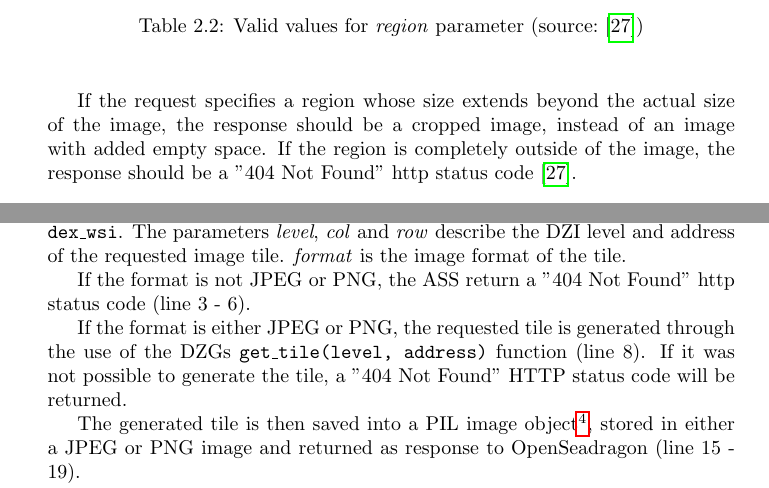
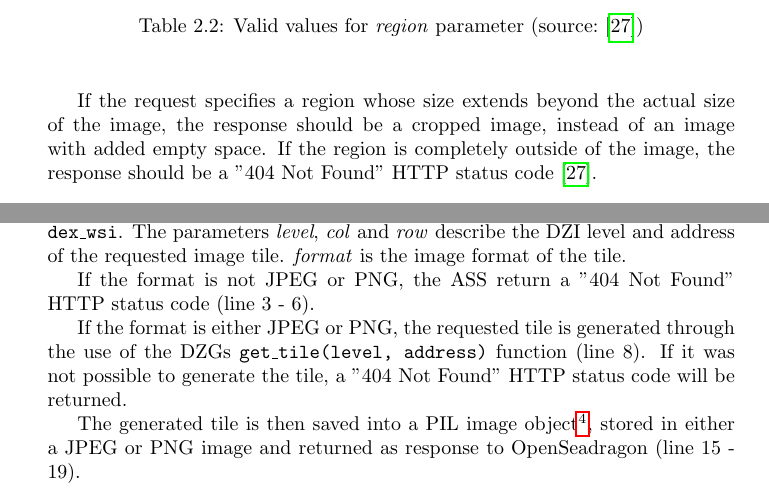
Before and after one commit to SasNaw/Thesis, a LaTeX thesis (document.tex, which reads tex/appB.tex, tex/chap2.tex): two parts of pages 17 and 93 of 138, joined at a grey line, cut so that both start at the same text. Compiled offline with pdfLaTeX.

Commit message:
wrote HTTP consistently like HTTP

```diff
--- a/tex/appB.tex
+++ b/tex/appB.tex
@@ -118,7 +118,7 @@ If a response for OpenSeadragon was created via \texttt{slug(dzi)}, OpenSeadrago
 
 As in \texttt{slug(dzi)}, the \emph{slug} parameter is the slide URL generated in \texttt{index{\textunderscore}wsi}. The parameters \emph{level}, \emph{col} and \emph{row} describe the DZI level and address of the requested image tile. \emph{format} is the image format of the tile.
 
-If the format is not JPEG or PNG, the ASS return a "404 Not Found" http status code (line 3 - 6).
+If the format is not JPEG or PNG, the ASS return a "404 Not Found" HTTP status code (line 3 - 6).
 
 If the format is either JPEG or PNG, the requested tile is generated through the use of the DZGs \texttt{get{\textunderscore}tile(level, address)} function (line 8). If it was not possible to generate the tile, a "404 Not Found" HTTP status code will be returned.
 
--- a/tex/chap2.tex
+++ b/tex/chap2.tex
@@ -191,7 +191,7 @@ The region parameter defines the rectangular portion of the full image to be ret
 	\end{center}
 \end{table}
 
-If the request specifies a region whose size extends beyond the actual size of the image, the response should be a cropped image, instead of an image with added empty space. If the region is completely outside of the image, the response should be a "404 Not Found" http status code\cite{web:iiif}.
+If the request specifies a region whose size extends beyond the actual size of the image, the response should be a cropped image, instead of an image with added empty space. If the region is completely outside of the image, the response should be a "404 Not Found" HTTP status code\cite{web:iiif}.
 
 \begin{figure}[H]
 	\begin{center}
```
Also changed, not shown: tex/chap2.tex (2 more changed lines).
